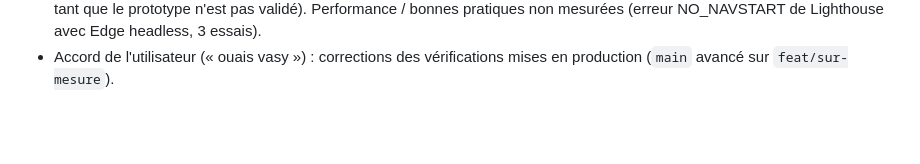
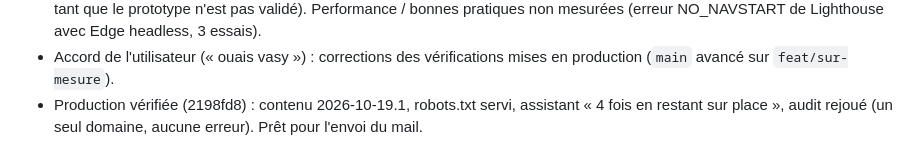
Before and after one commit to cobrasw3/semi-antony-supporter, a Markdown page: CLAUDE.md, the part around the change. GitHub-like rendering; blank space fills up the shorter version.

Commit message:
Journal : production vérifiée avant envoi du mail
Co-Authored-By: Claude Opus 5.5 <noreply@anthropic.com>

```diff
--- a/CLAUDE.md
+++ b/CLAUDE.md
@@ -786,3 +786,6 @@ node scripts/import-track.ts fichier.gpx                   # importe un tracé
   (erreur NO_NAVSTART de Lighthouse avec Edge headless, 3 essais).
 - Accord de l'utilisateur (« ouais vasy ») : corrections des vérifications
   mises en production (`main` avancé sur `feat/sur-mesure`).
+- Production vérifiée (2198fd8) : contenu 2026-10-19.1, robots.txt servi,
+  assistant « 4 fois en restant sur place », audit rejoué (un seul domaine,
+  aucune erreur). Prêt pour l'envoi du mail.
```
